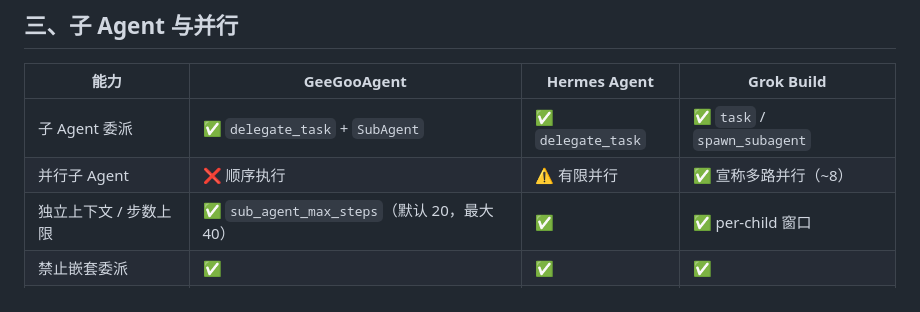
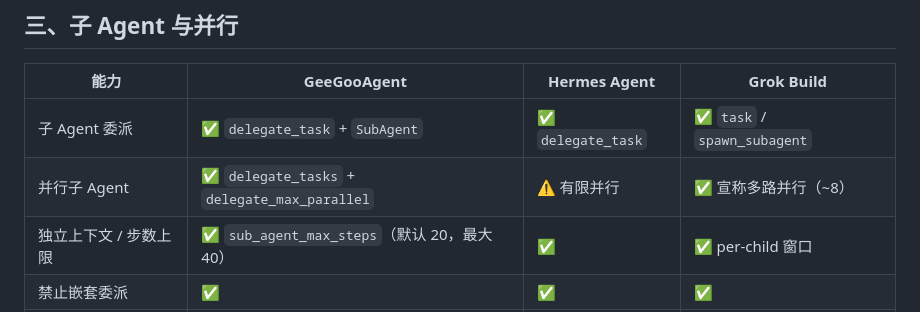
Before and after one commit to ghsemail/GeeGooAgent, a Markdown page: docs/benchmark/comparison.md, the part around the change. Drawn GitHub-style.

Commit message:
docs(benchmark): fix comparison table for delegate_tasks and hooks

```diff
--- a/docs/benchmark/comparison.md
+++ b/docs/benchmark/comparison.md
@@ -44,7 +44,7 @@
 | 能力 | GeeGooAgent | Hermes Agent | Grok Build |
 |------|-------------|--------------|------------|
 | 子 Agent 委派 | ✅ `delegate_task` + `SubAgent` | ✅ `delegate_task` | ✅ `task` / `spawn_subagent` |
-| 并行子 Agent | ❌ 顺序执行 | ⚠️ 有限并行 | ✅ 宣称多路并行（~8） |
+| 并行子 Agent | ✅ `delegate_tasks` + `delegate_max_parallel` | ⚠️ 有限并行 | ✅ 宣称多路并行（~8） |
 | 独立上下文 / 步数上限 | ✅ `sub_agent_max_steps`（默认 20，最大 40） | ✅ | ✅ per-child 窗口 |
 | 禁止嵌套委派 | ✅ | ✅ | ✅ |
 | Git worktree 隔离 | — | — | ✅ 子 Agent 可独立 worktree |
```
